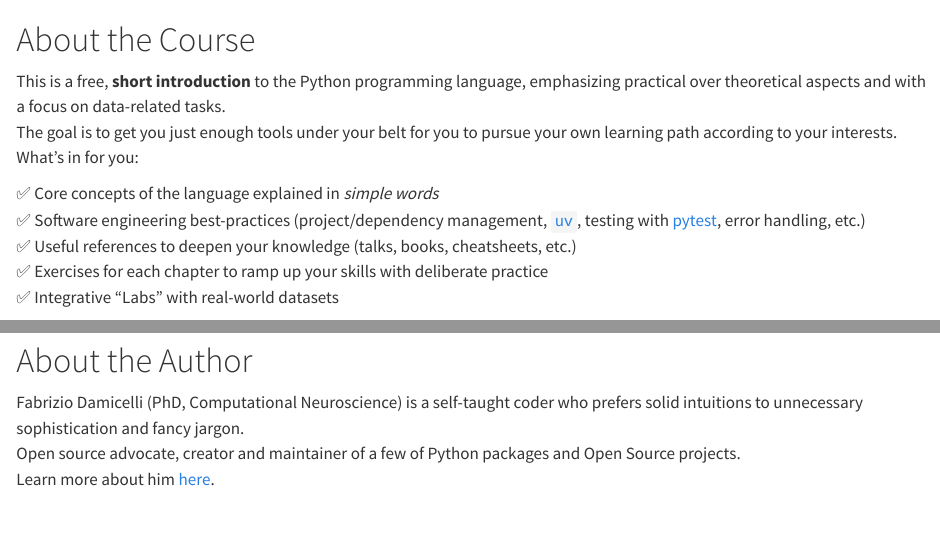
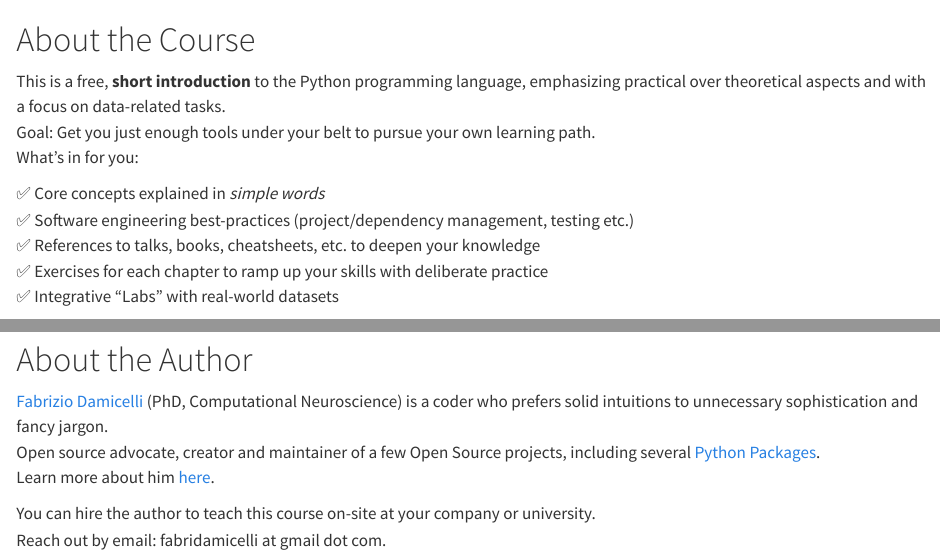
Before and after one commit to fabridamicelli/python-course, a Quarto document (book/index.qmd): the page in a window 1100 px wide, from its top, and a second part further down, joined at a grey line. Rendered offline with R 4.5, knitr and Pandoc in place of Quarto, with nearby package versions.

Commit message:
add hiring instruction

```diff
--- a/book/index.qmd
+++ b/book/index.qmd
@@ -1,11 +1,11 @@
 # About the Course {.unnumbered}
 This is a free, **short introduction** to the Python programming language, emphasizing practical over theoretical aspects and with a focus on data-related tasks.
-The goal is to get you just enough tools under your belt for you to pursue your own learning path according to your interests.
+Goal: Get you just enough tools under your belt to pursue your own learning path.
 What's in for you:
 
-✅ Core concepts of the language explained in _simple words_
-✅ Software engineering best-practices (project/dependency management, [`uv`](https://docs.astral.sh/uv/), testing with [pytest](https://docs.pytest.org/en/stable/), error handling, etc.)
-✅ Useful references to deepen your knowledge (talks, books, cheatsheets, etc.)
+✅ Core concepts explained in _simple words_
+✅ Software engineering best-practices (project/dependency management, testing etc.)
+✅ References to talks, books, cheatsheets, etc. to deepen your knowledge
 ✅ Exercises for each chapter to ramp up your skills with deliberate practice
 ✅ Integrative "Labs" with real-world datasets
 
@@ -15,6 +15,9 @@ Off we go! 🚀
 
 
 # About the Author
-Fabrizio Damicelli (PhD, Computational Neuroscience) is a self-taught coder who prefers solid intuitions to unnecessary sophistication and fancy jargon.
-Open source advocate, creator and maintainer of a few of Python packages and Open Source projects.
+[Fabrizio Damicelli](https://fabridamicelli.com/) (PhD, Computational Neuroscience) is a coder who prefers solid intuitions to unnecessary sophistication and fancy jargon.
+Open source advocate, creator and maintainer of a few Open Source projects, including several [Python Packages](https://pypi.org/user/fabridamicelli/).
 Learn more about him [here](https://fabridamicelli.github.io).
+
+You can hire the author to teach this course on-site at your company or university.
+Reach out by email: fabridamicelli at gmail dot com.
```
